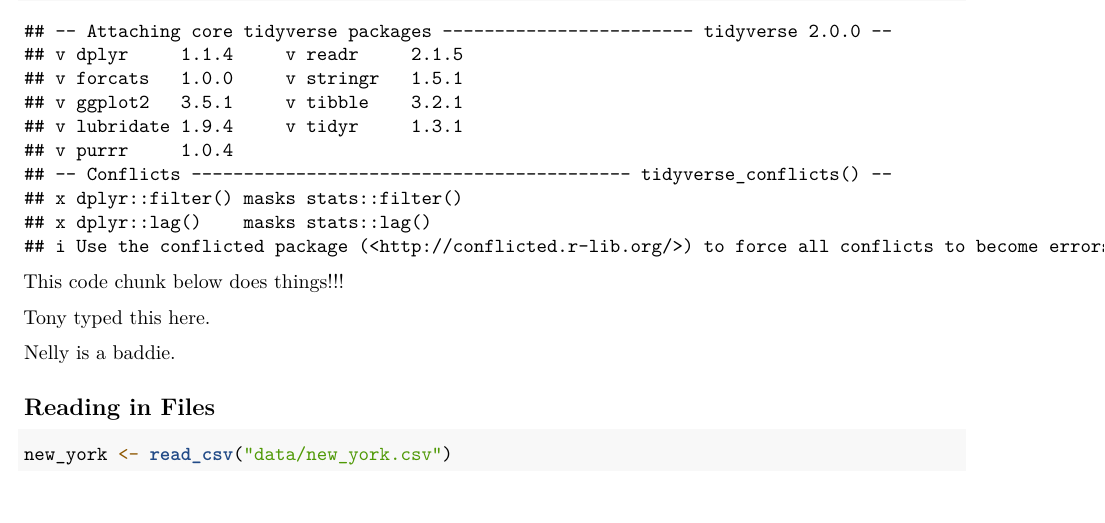
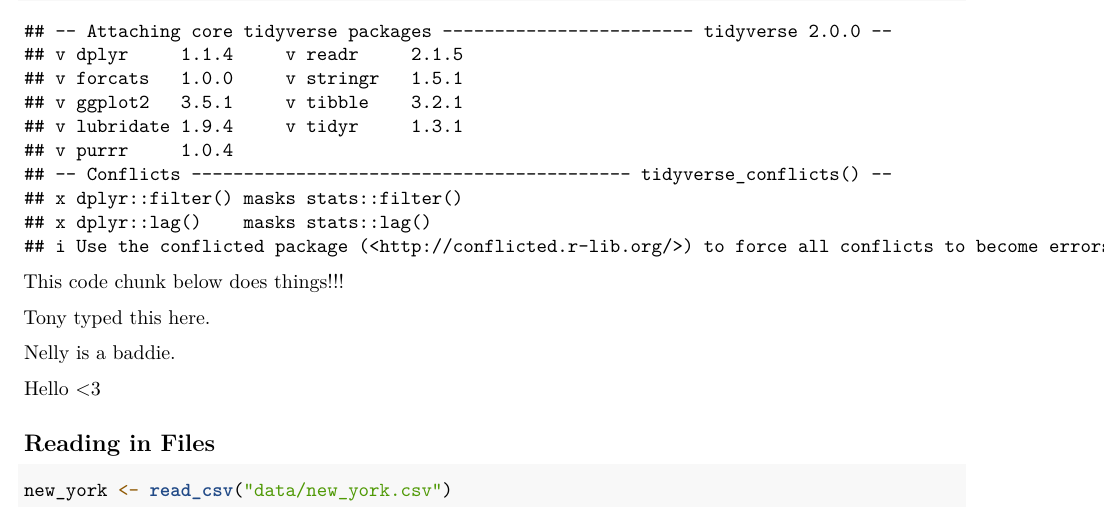
Before and after one commit to thetonyni/harvard-summer-biostats, an R Markdown document (rmd/exploratory.Rmd): part of the page, cut so that both start at the same text. Rendered offline with R 4.5, knitr and Pandoc, then LaTeX, with nearby package versions; some code elsewhere in the file could not run offline.

Commit message:
Jose's Message

````diff
--- a/rmd/exploratory.Rmd
+++ b/rmd/exploratory.Rmd
@@ -21,6 +21,8 @@ Tony typed this here.
 
 Nelly is a baddie.
 
+Hello <3
+
 ## Reading in Files
 
 ```{r}
````
